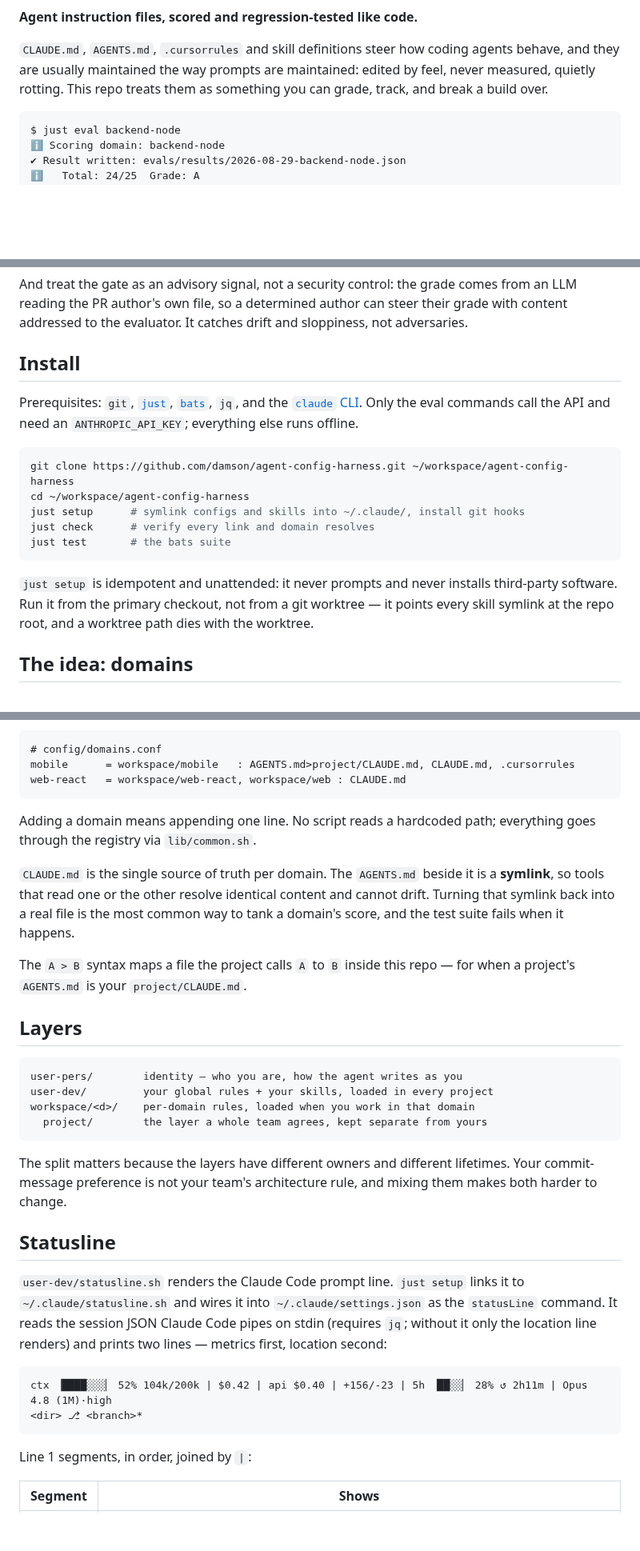
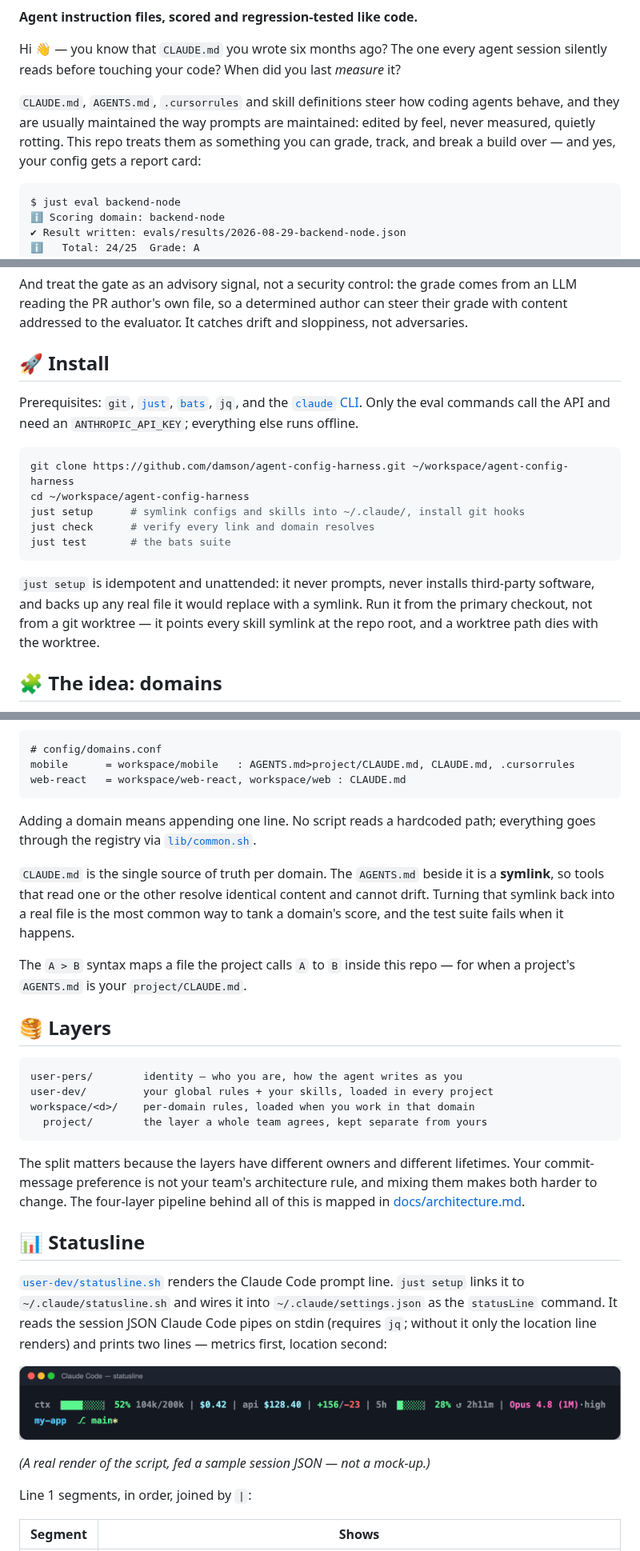
Before and after one commit to damson/agent-config-harness, a Markdown page: README.md, 3 parts joined by grey strips. Shown at 80% size. Rendered like a GitHub page; pictures changed too: docs/assets/statusline.png (added); blank space fills up the shorter version.

````diff
--- a/README.md
+++ b/README.md
@@ -3,9 +8,14 @@
 **Agent instruction files, scored and regression-tested like code.**
+
+Hi 👋 — you know that `CLAUDE.md` you wrote six months ago? The one every agent
+session silently reads before touching your code? When did you last *measure*
+it?
 
 `CLAUDE.md`, `AGENTS.md`, `.cursorrules` and skill definitions steer how coding
 agents behave, and they are usually maintained the way prompts are maintained:
 edited by feel, never measured, quietly rotting. This repo treats them as
-something you can grade, track, and break a build over.
+something you can grade, track, and break a build over — and yes, your config
+gets a report card:
 
 ```
 $ just eval backend-node
@@ -71,7 +96,7 @@ comes from an LLM reading the PR author's own file, so a determined author can
 steer their grade with content addressed to the evaluator. It catches drift
 and sloppiness, not adversaries.
 
-## Install
+## 🚀 Install
 
 Prerequisites: `git`, [`just`](https://github.com/casey/just),
 [`bats`](https://github.com/bats-core/bats-core), `jq`, and the
@@ -87,11 +112,12 @@ just check      # verify every link and domain resolves
 just test       # the bats suite
 ```
 
-`just setup` is idempotent and unattended: it never prompts and never installs
-third-party software. Run it from the primary checkout, not from a git worktree —
-it points every skill symlink at the repo root, and a worktree path dies with the
+`just setup` is idempotent and unattended: it never prompts, never installs
+third-party software, and backs up any real file it would replace with a
+symlink. Run it from the primary checkout, not from a git worktree — it points
+every skill symlink at the repo root, and a worktree path dies with the
 worktree.
 
-## The idea: domains
+## 🧩 The idea: domains
 
 A **domain** is a kind of project — mobile, backend, frontend, data. Each one owns
@@ -104,7 +131,7 @@ web-react   = workspace/web-react, workspace/web : CLAUDE.md
 ```
 
 Adding a domain means appending one line. No script reads a hardcoded path;
-everything goes through the registry via `lib/common.sh`.
+everything goes through the registry via [`lib/common.sh`](lib/common.sh).
 
 `CLAUDE.md` is the single source of truth per domain. The `AGENTS.md` beside it is
 a **symlink**, so tools that read one or the other resolve identical content and
@@ -114,7 +141,7 @@ to tank a domain's score, and the test suite fails when it happens.
 The `A > B` syntax maps a file the project calls `A` to `B` inside this repo — for
 when a project's `AGENTS.md` is your `project/CLAUDE.md`.
 
-## Layers
+## 🥞 Layers
 
 ```
 user-pers/        identity — who you are, how the agent writes as you
@@ -125,20 +152,20 @@ workspace/<d>/    per-domain rules, loaded when you work in that domain
 
 The split matters because the layers have different owners and different
 lifetimes. Your commit-message preference is not your team's architecture rule,
-and mixing them makes both harder to change.
+and mixing them makes both harder to change. The four-layer pipeline behind all
+of this is mapped in [docs/architecture.md](docs/architecture.md).
 
-## Statusline
+## 📊 Statusline
 
-`user-dev/statusline.sh` renders the Claude Code prompt line. `just setup` links
-it to `~/.claude/statusline.sh` and wires it into `~/.claude/settings.json` as
-the `statusLine` command. It reads the session JSON Claude Code pipes on stdin
-(requires `jq`; without it only the location line renders) and prints two lines
-— metrics first, location second:
+[`user-dev/statusline.sh`](user-dev/statusline.sh) renders the Claude Code
+prompt line. `just setup` links it to `~/.claude/statusline.sh` and wires it
+into `~/.claude/settings.json` as the `statusLine` command. It reads the
+session JSON Claude Code pipes on stdin (requires `jq`; without it only the
+location line renders) and prints two lines — metrics first, location second:
 
-```
-ctx ▕████░░░▏ 52% 104k/200k | $0.42 | api $0.40 | +156/-23 | 5h ▕██░░▏ 28% ↺ 2h11m | Opus 4.8 (1M)·high
-<dir> ⎇ <branch>*
-```
+![The statusline: context bar 52% 104k/200k, $0.42 session cost, api $128.40 org spend, +156/-23 lines, 5-hour window bar 28% resetting in 2h11m, Opus 4.8 (1M) at high effort — then my-app ⎇ main* on the location line](docs/assets/statusline.png)
+
+*(A real render of the script, fed a sample session JSON — not a mock-up.)*
 
 Line 1 segments, in order, joined by ` | `:
 
````
Also changed, not shown: other parts of README.md (+67 -24 lines).
